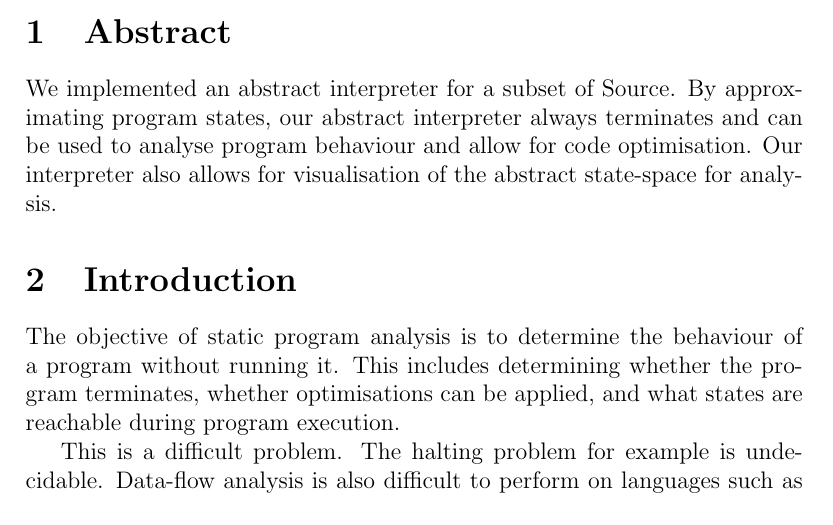
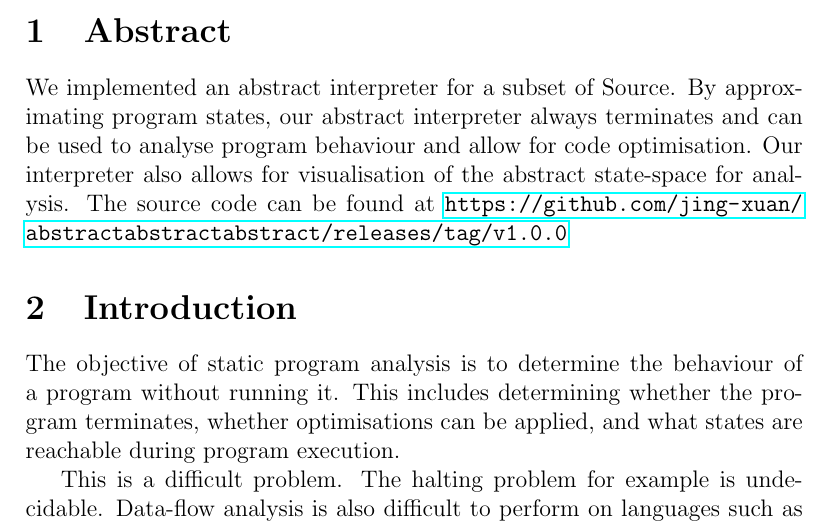
Before and after one commit to jing-xuan/abstractabstractabstract, a LaTeX document (docs/report.tex): part of page 1 of 12, cut so that both start at the same text. Compiled offline with pdfLaTeX.

Commit message:
Add link to report

```diff
--- a/docs/report.tex
+++ b/docs/report.tex
@@ -2,6 +2,7 @@
 \usepackage[utf8]{inputenc}
 \usepackage{mathpartir}
 \usepackage{graphicx}
+\usepackage{hyperref}
 \graphicspath{ {./images/} }
 
 \begin{filecontents}{refs.bib}
@@ -25,7 +26,7 @@ Team Estepona - Abstract Abstract Machines}
 \maketitle
 
 \section{Abstract}
-We implemented an abstract interpreter for a subset of Source. By approximating program states, our abstract interpreter always terminates and can be used to analyse program behaviour and allow for code optimisation. Our interpreter also allows for visualisation of the abstract state-space for analysis.
+We implemented an abstract interpreter for a subset of Source. By approximating program states, our abstract interpreter always terminates and can be used to analyse program behaviour and allow for code optimisation. Our interpreter also allows for visualisation of the abstract state-space for analysis. The source code can be found at \url{https://github.com/jing-xuan/abstractabstractabstract/releases/tag/v1.0.0}
 
 \section{Introduction}
 The objective of static program analysis is to determine the behaviour of a program without running it. This includes determining whether the program terminates, whether optimisations can be applied, and what states are reachable during program execution.
```
Also changed, not shown: docs/report.pdf, 1 other file.
